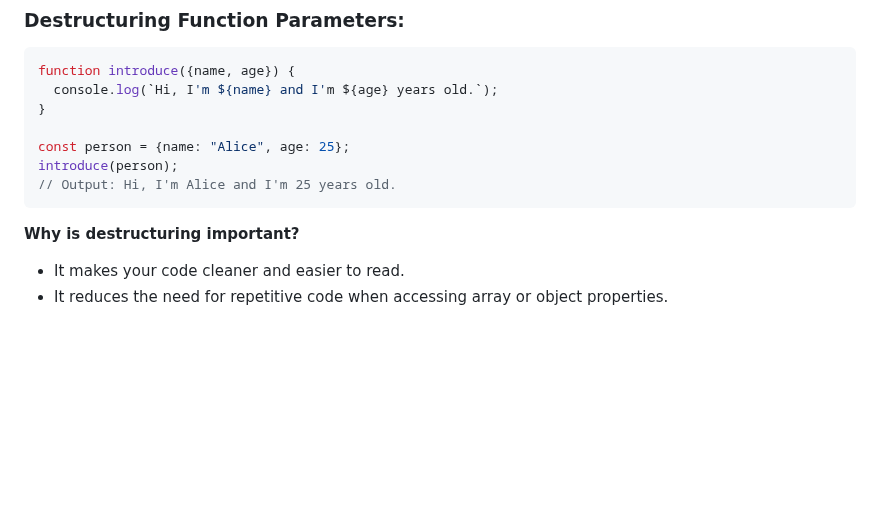
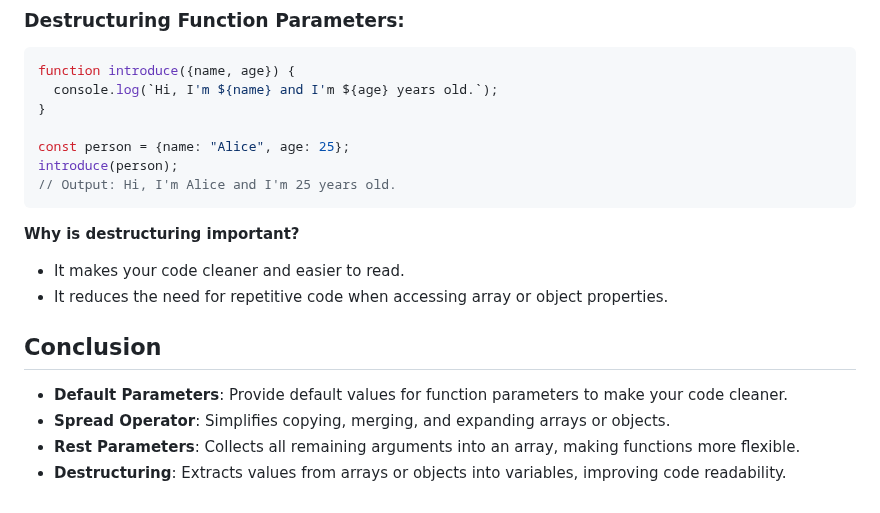
Before and after one commit to luisc8487/Fundamentals-of-JavaScript, a Markdown page: README.md, the part around the change. Rendered like a GitHub page; blank space fills up the shorter version.

Commit message:
added a conclusion

````diff
--- a/README.md
+++ b/README.md
@@ -673,5 +673,13 @@ introduce(person);
 ```
 
 **Why is destructuring important?**
+
 - It makes your code cleaner and easier to read.
 - It reduces the need for repetitive code when accessing array or object properties.
+
+## Conclusion
+
+- **Default Parameters**: Provide default values for function parameters to make your code cleaner.
+- **Spread Operator**: Simplifies copying, merging, and expanding arrays or objects.
+- **Rest Parameters**: Collects all remaining arguments into an array, making functions more flexible.
+- **Destructuring**: Extracts values from arrays or objects into variables, improving code readability.
````
